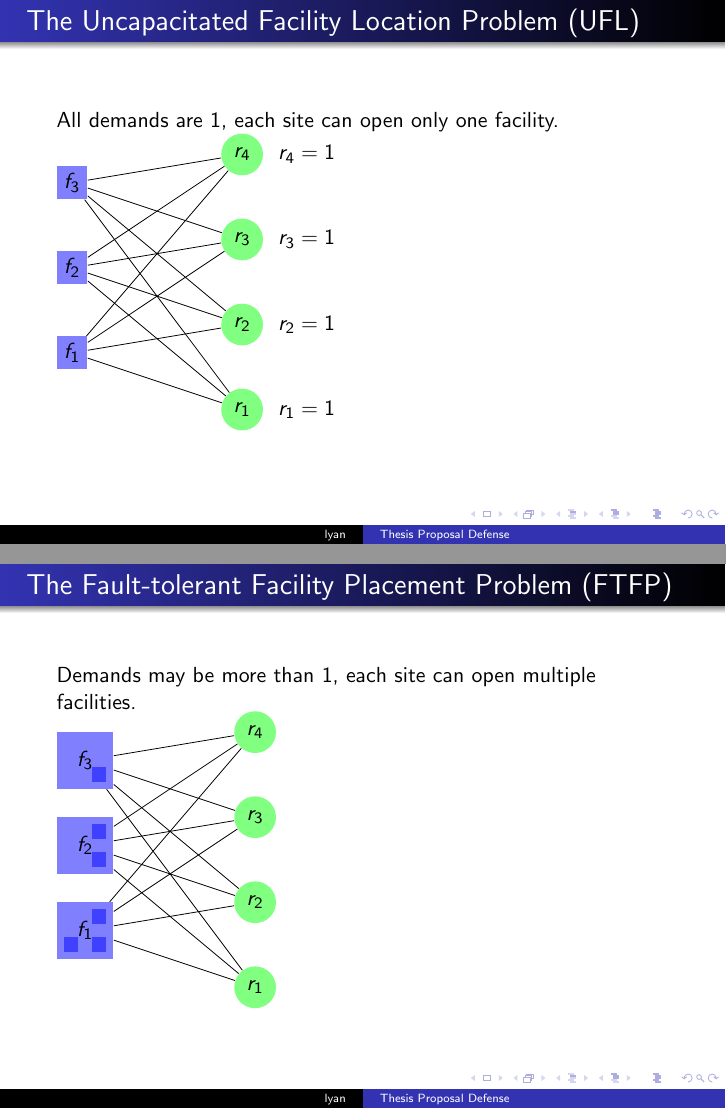
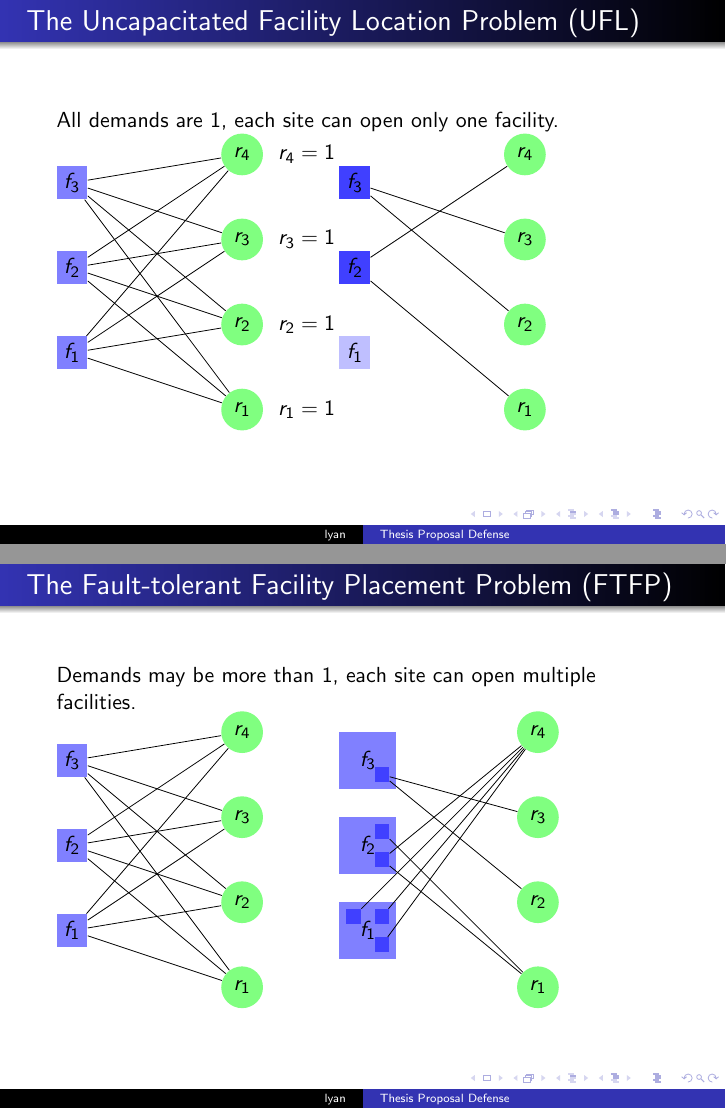
Before and after one commit to lantimilan/facilitylocation, LaTeX slides (proposal/slides/ftfp_proposal.tex): pages 3 and 5 of 32, joined at a grey line. Compiled offline with pdfLaTeX.

Commit message:
add sketch for problem

```diff
--- a/proposal/slides/ftfp_proposal.tex
+++ b/proposal/slides/ftfp_proposal.tex
@@ -65,6 +65,7 @@
 \begin{frame}
   \frametitle{The Uncapacitated Facility Location Problem (UFL)}
   All demands are 1, each site can open only one facility.
+  \begin{minipage}{.45\linewidth}
   \begin{tikzpicture}[scale=0.5]
     \node[fill=blue!50] (fac1) at (0,2) {$f_1$};
     \node[fill=blue!50] (fac2) at (0,5) {$f_2$};
@@ -85,6 +86,23 @@
         \draw (\from)--(\to);
   \end{tikzpicture}
 
+  \end{minipage}
+  \begin{minipage}{.45\linewidth}
+  \begin{tikzpicture}[scale=0.5]
+    \node[fill=blue!25] (fac1) at (0,2) {$f_1$};
+    \node[fill=blue!75] (fac2) at (0,5) {$f_2$};
+    \node[fill=blue!75] (fac3) at (0,8) {$f_3$};
+
+    \node[circle,fill=green!50] (client1) at (6,0) {$r_1$};
+    \node[circle,fill=green!50] (client2) at (6,3) {$r_2$};
+    \node[circle,fill=green!50] (client3) at (6,6) {$r_3$};
+    \node[circle,fill=green!50] (client4) at (6,9) {$r_4$};
+
+    \foreach \from/\to in {fac2/client1,fac2/client4,fac3/client2,fac3/client3}
+        \draw (\from)--(\to);
+  \end{tikzpicture}
+  \end{minipage}
+
 \end{frame}
 
 %%%
@@ -113,11 +149,28 @@
   \frametitle{The Fault-tolerant Facility Placement Problem (FTFP)}
   Demands may be more than 1, each site can open multiple facilities.
 
+  \begin{minipage}{.45\linewidth}
   \begin{tikzpicture}[scale=0.5]
+    \node[fill=blue!50] (fac1) at (0,2) {$f_1$};
+    \node[fill=blue!50] (fac2) at (0,5) {$f_2$};
+    \node[fill=blue!50] (fac3) at (0,8) {$f_3$};
+
+    \node[circle,fill=green!50] (client1) at (6,0) {$r_1$};
+    \node[circle,fill=green!50] (client2) at (6,3) {$r_2$};
+    \node[circle,fill=green!50] (client3) at (6,6) {$r_3$};
+    \node[circle,fill=green!50] (client4) at (6,9) {$r_4$};
+
+    \foreach \from in {fac1,fac2,fac3}
+    \foreach \to in {client1,client2,client3,client4}
+        \draw (\from)--(\to);
+  \end{tikzpicture}
+  \end{minipage}
+  \begin{minipage}{.45\linewidth}
+    \begin{tikzpicture}[scale=0.5]
     \node[fill=blue!50,minimum size=1cm] (fac1) at (0,2) {$f_1$};
     \node[fill=blue!75,minimum size=.2cm] (fac11) at (.5,1.5) {};
     \node[fill=blue!75,minimum size=.2cm] (fac12) at (.5,2.5) {};
-    \node[fill=blue!75,minimum size=.2cm] (fac13) at (-.5,1.5) {};
+    \node[fill=blue!75,minimum size=.2cm] (fac13) at (-.5,2.5) {};
 
     \node[fill=blue!50,minimum size=1cm] (fac2) at (0,5) {$f_2$};
     \node[fill=blue!75,minimum size=.2cm] (fac21) at (.5,4.5) {};
@@ -131,11 +184,10 @@
     \node[circle,fill=green!50] (client3) at (6,6) {$r_3$};
     \node[circle,fill=green!50] (client4) at (6,9) {$r_4$};
 
-    \foreach \from in {fac1,fac2,fac3}
-    \foreach \to in {client1,client2,client3,client4}
+    \foreach \from/\to in {fac11/client4,fac12/client4,fac13/client4,fac21/client4,fac21/client1,fac22/client1,fac31/client2,fac31/client3}
         \draw (\from)--(\to);
-  \end{tikzpicture}
-
+      \end{tikzpicture}
+    \end{minipage}
 \end{frame}
 
 %%%
```
Also changed, not shown: proposal/slides/ftfp_proposal.pdf, proposal/slides/ftfp_proposal.tex (18 more changed lines).
